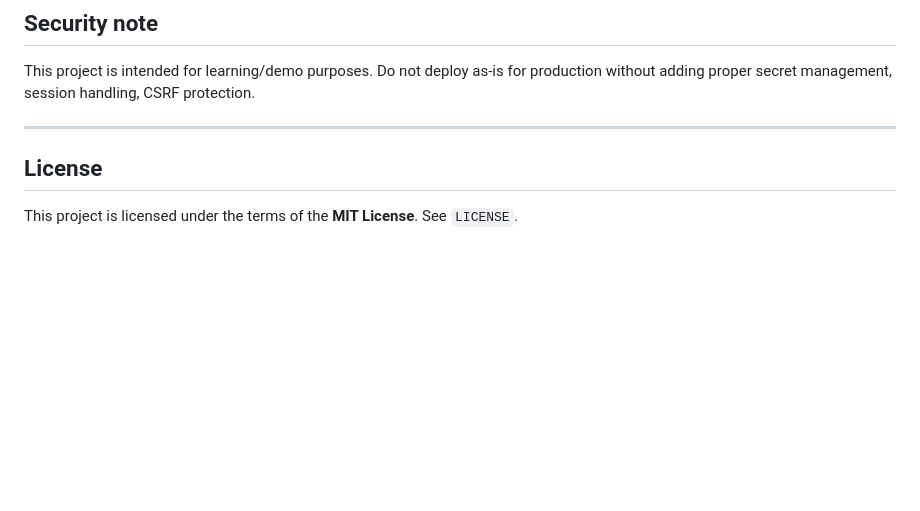
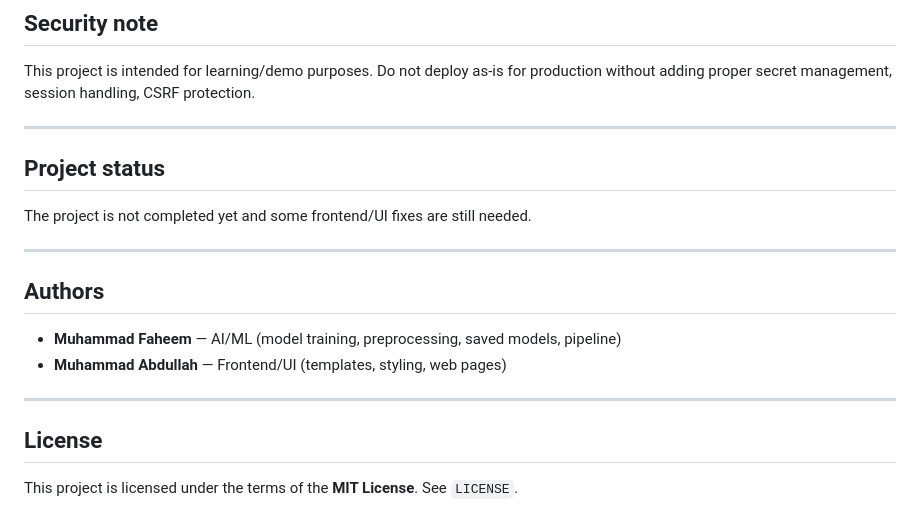
Before and after one commit to finpak-ai/finpak-a-smart-finance-tracker, a Markdown page: README.md, the part around the change. Rendered like a GitHub page; blank space fills up the shorter version.

Commit message:
Update README with project status and authors
Added project status and authors sections to README.

```diff
--- a/README.md
+++ b/README.md
@@ -194,6 +194,18 @@ This script reads `data.csv`, runs preprocessing/feature engineering, trains mul
 This project is intended for learning/demo purposes. Do not deploy as-is for production without adding proper secret management, session handling, CSRF protection.
 
 ---
+## Project status
+
+The project is not completed yet and some frontend/UI fixes are still needed.
+
+---
+
+## Authors
+
+- **Muhammad Faheem** — AI/ML (model training, preprocessing, saved models, pipeline)
+- **Muhammad Abdullah** — Frontend/UI (templates, styling, web pages)
+
+- ---
 
 ## License
 
```
